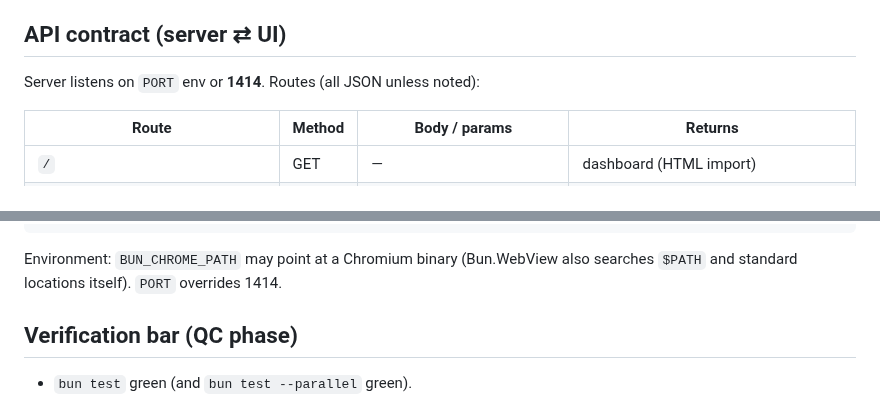
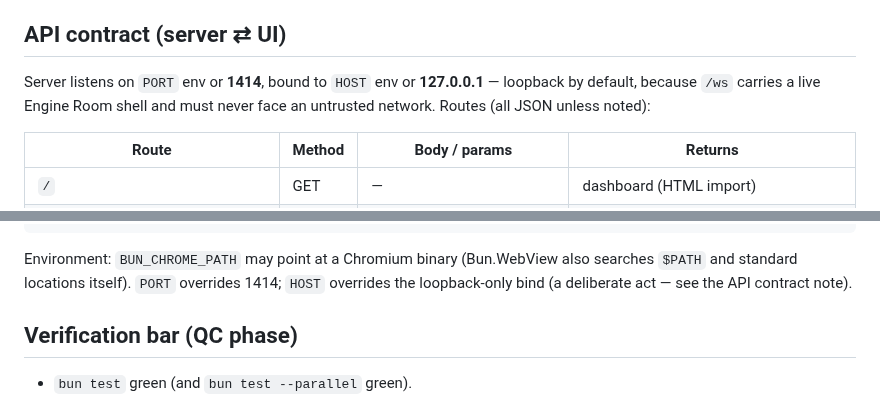
Before and after one commit to ubiquito/bun-demo, a Markdown page: docs/FLIGHTPLAN.md, 2 parts joined by grey strips. Drawn GitHub-style.

````diff
--- a/docs/FLIGHTPLAN.md
+++ b/docs/FLIGHTPLAN.md
@@ -50,7 +50,9 @@ No frameworks. No runtime dependencies. No build step. Just Bun.
 
 ## API contract (server ⇄ UI)
 
-Server listens on `PORT` env or **1414**. Routes (all JSON unless noted):
+Server listens on `PORT` env or **1414**, bound to `HOST` env or **127.0.0.1** —
+loopback by default, because `/ws` carries a live Engine Room shell and must never
+face an untrusted network. Routes (all JSON unless noted):
 
 | Route                          | Method | Body / params                | Returns |
 | ------------------------------ | ------ | ---------------------------- | ------- |
@@ -130,7 +132,8 @@ export function startTelemetry(opts: {
 ```
 
 Environment: `BUN_CHROME_PATH` may point at a Chromium binary (Bun.WebView also
-searches `$PATH` and standard locations itself). `PORT` overrides 1414.
+searches `$PATH` and standard locations itself). `PORT` overrides 1414; `HOST`
+overrides the loopback-only bind (a deliberate act — see the API contract note).
 
 ## Verification bar (QC phase)
 
````
Also changed, not shown: README.md (+16 -2 lines), docs/flight-deck.png, 11 other files.
